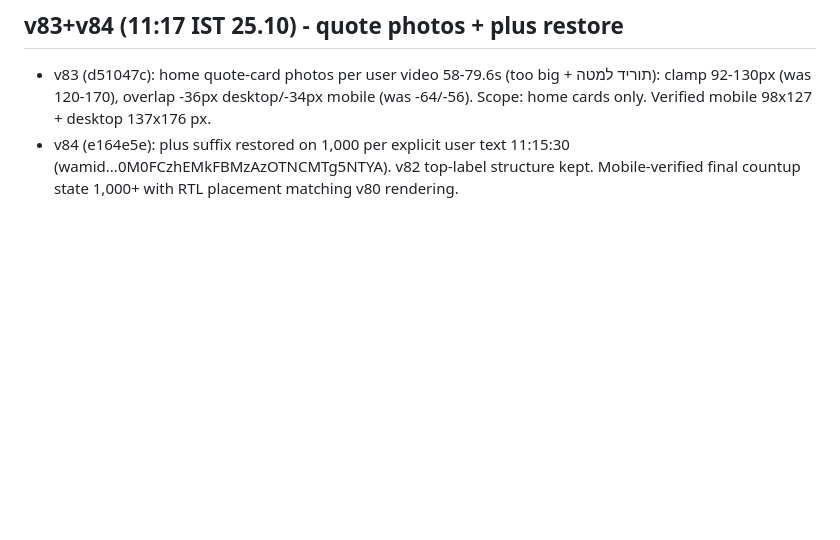
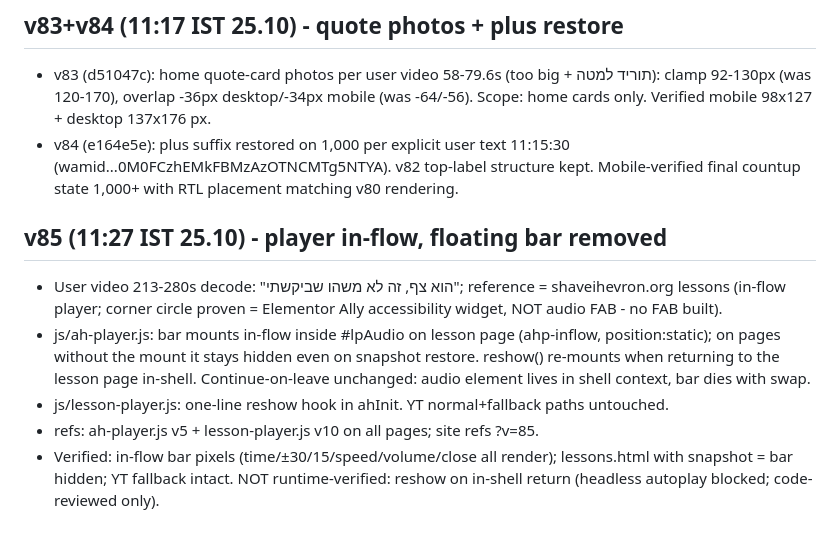
Before and after one commit to halehadas10/aleh-hadas-site, a Markdown page: COORDINATION.md, the part around the change. Rendered like a GitHub page; blank space fills up the shorter version.

Commit message:
v85 coordination note

```diff
--- a/COORDINATION.md
+++ b/COORDINATION.md
@@ -159,3 +159,10 @@
 ## v83+v84 (11:17 IST 25.10) - quote photos + plus restore
 - v83 (d51047c): home quote-card photos per user video 58-79.6s (too big + תוריד למטה): clamp 92-130px (was 120-170), overlap -36px desktop/-34px mobile (was -64/-56). Scope: home cards only. Verified mobile 98x127 + desktop 137x176 px.
 - v84 (e164e5e): plus suffix restored on 1,000 per explicit user text 11:15:30 (wamid...0M0FCzhEMkFBMzAzOTNCMTg5NTYA). v82 top-label structure kept. Mobile-verified final countup state 1,000+ with RTL placement matching v80 rendering.
+
+## v85 (11:27 IST 25.10) - player in-flow, floating bar removed
+- User video 213-280s decode: "הוא צף, זה לא משהו שביקשתי"; reference = shaveihevron.org lessons (in-flow player; corner circle proven = Elementor Ally accessibility widget, NOT audio FAB - no FAB built).
+- js/ah-player.js: bar mounts in-flow inside #lpAudio on lesson page (ahp-inflow, position:static); on pages without the mount it stays hidden even on snapshot restore. reshow() re-mounts when returning to the lesson page in-shell. Continue-on-leave unchanged: audio element lives in shell context, bar dies with <main> swap.
+- js/lesson-player.js: one-line reshow hook in ahInit. YT normal+fallback paths untouched.
+- refs: ah-player.js v5 + lesson-player.js v10 on all pages; site refs ?v=85.
+- Verified: in-flow bar pixels (time/±30/15/speed/volume/close all render); lessons.html with snapshot = bar hidden; YT fallback intact. NOT runtime-verified: reshow on in-shell return (headless autoplay blocked; code-reviewed only).
```
